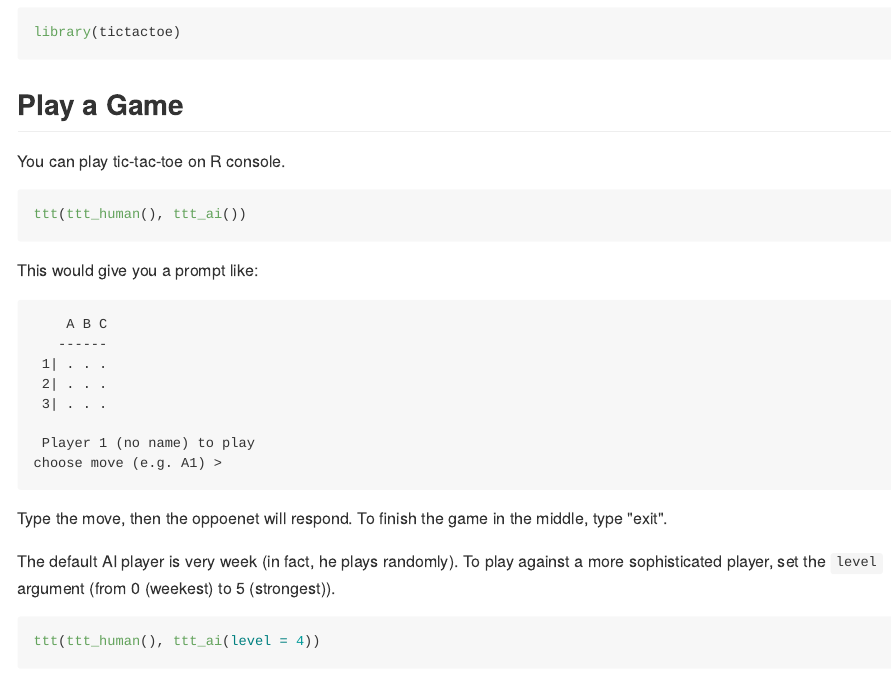
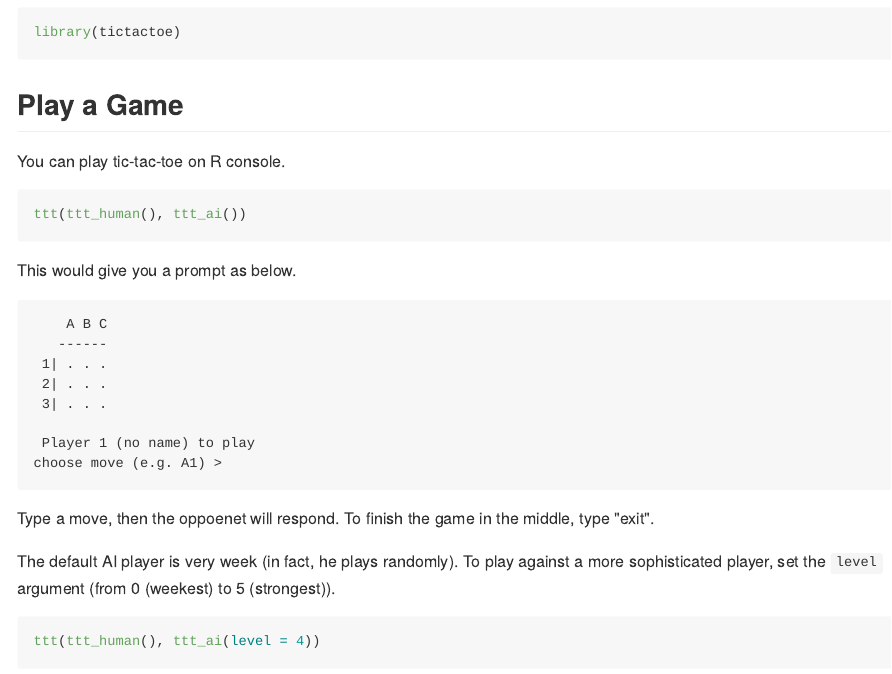
Before and after one commit to kota7/tictactoe, an R Markdown document (README.Rmd): the page in a window 1100 px wide, from 470 px down. The pictures show the output file README.md that the author committed with the source, drawn offline in the style of GitHub; badge pictures from the web are left out.

Commit message:
read me edit

````diff
--- a/README.Rmd
+++ b/README.Rmd
@@ -50,7 +50,7 @@ You can play tic-tac-toe on R console.
 ```{r, eval=FALSE}
 ttt(ttt_human(), ttt_ai())
 ```
-This would give you a prompt like:
+This would give you a prompt as below.
 ```
     A B C
    ------
@@ -61,7 +61,7 @@ This would give you a prompt like:
  Player 1 (no name) to play
 choose move (e.g. A1) >
 ```
-Type the move, then the oppoenet will respond.
+Type a move, then the oppoenet will respond.
 To finish the game in the middle, type "exit".
 
 The default AI player is very week (in fact, he plays randomly).
````
Also changed, not shown: README.md.
